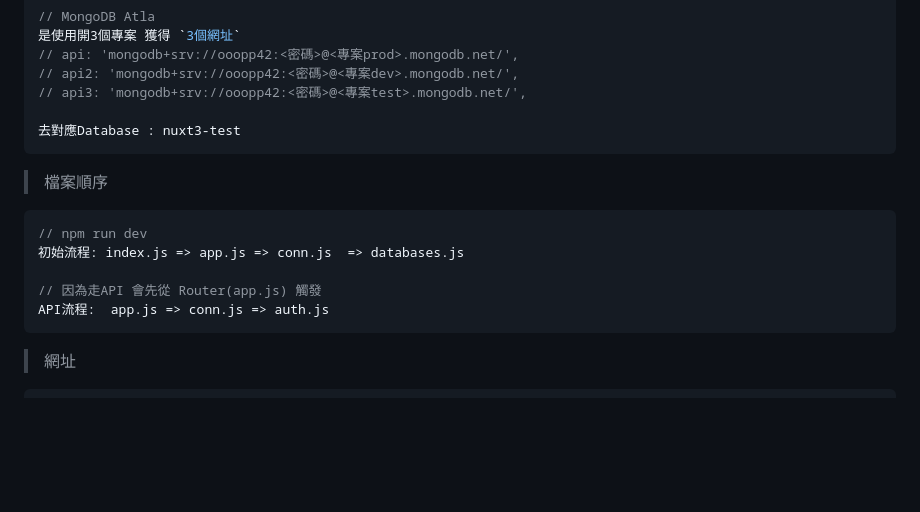
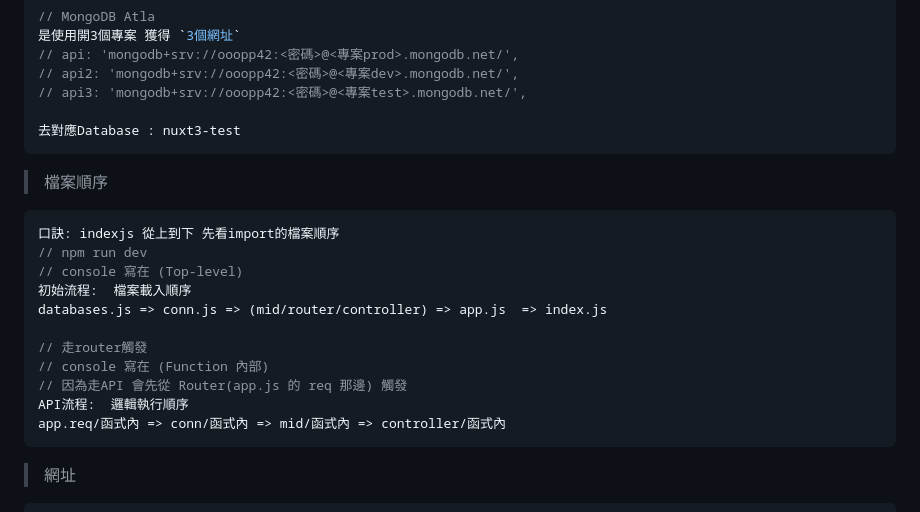
Before and after one commit to hungcurry/localDB, a Markdown page: README.md, the part around the change. Drawn GitHub-style; blank space fills up the shorter version.

Commit message:
更新readme

````diff
--- a/README.md
+++ b/README.md
@@ -44,11 +44,17 @@ docker-compose ps
 > 檔案順序
 
 ```jsx
+口訣: indexjs 從上到下 先看import的檔案順序
 // npm run dev
-初始流程: index.js => app.js => conn.js  => databases.js
+// console 寫在 (Top-level)
+初始流程:  檔案載入順序
+databases.js => conn.js => (mid/router/controller) => app.js  => index.js
 
-// 因為走API 會先從 Router(app.js) 觸發
-API流程:  app.js => conn.js => auth.js
+// 走router觸發
+// console 寫在 (Function 內部)
+// 因為走API 會先從 Router(app.js 的 req 那邊) 觸發
+API流程:  邏輯執行順序
+app.req/函式內 => conn/函式內 => mid/函式內 => controller/函式內
 ```
 
 > 網址
````
